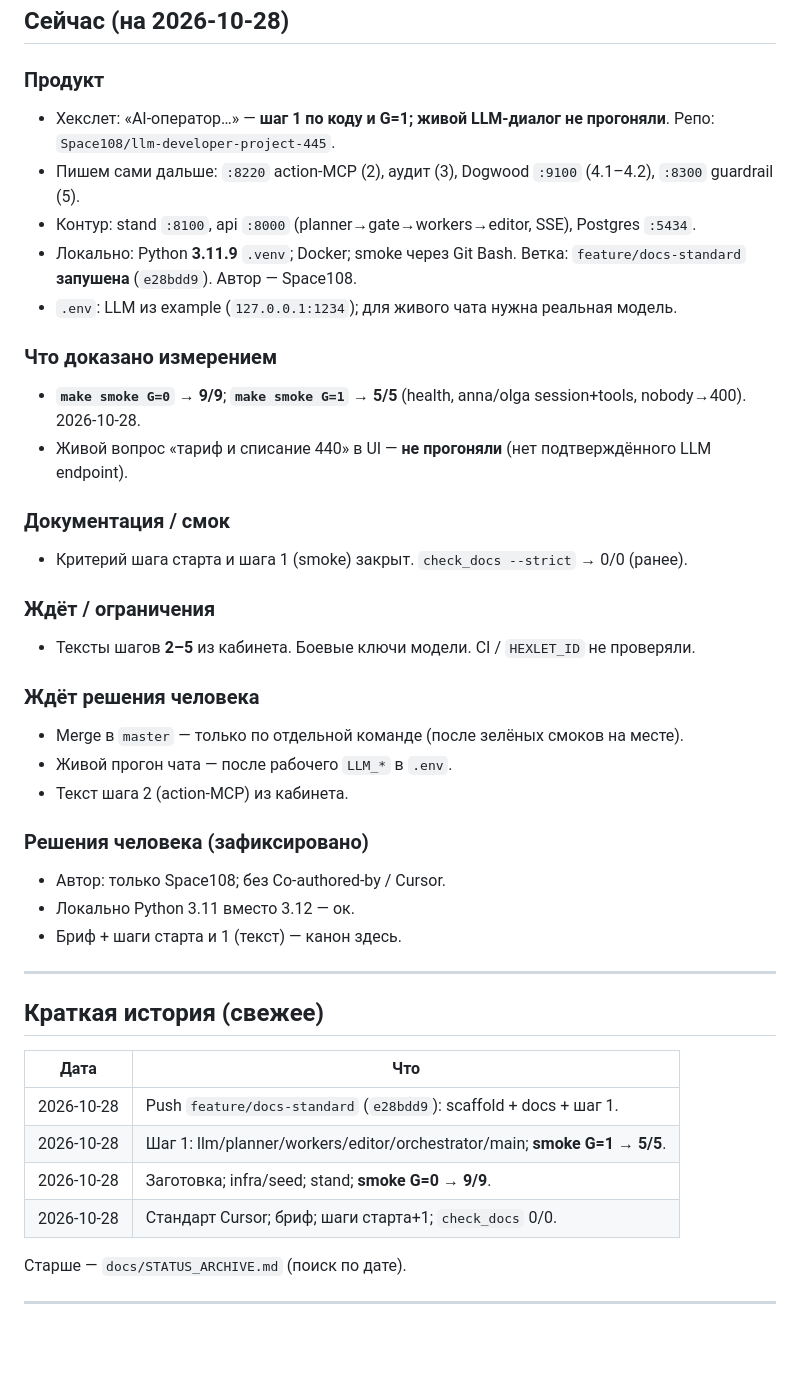
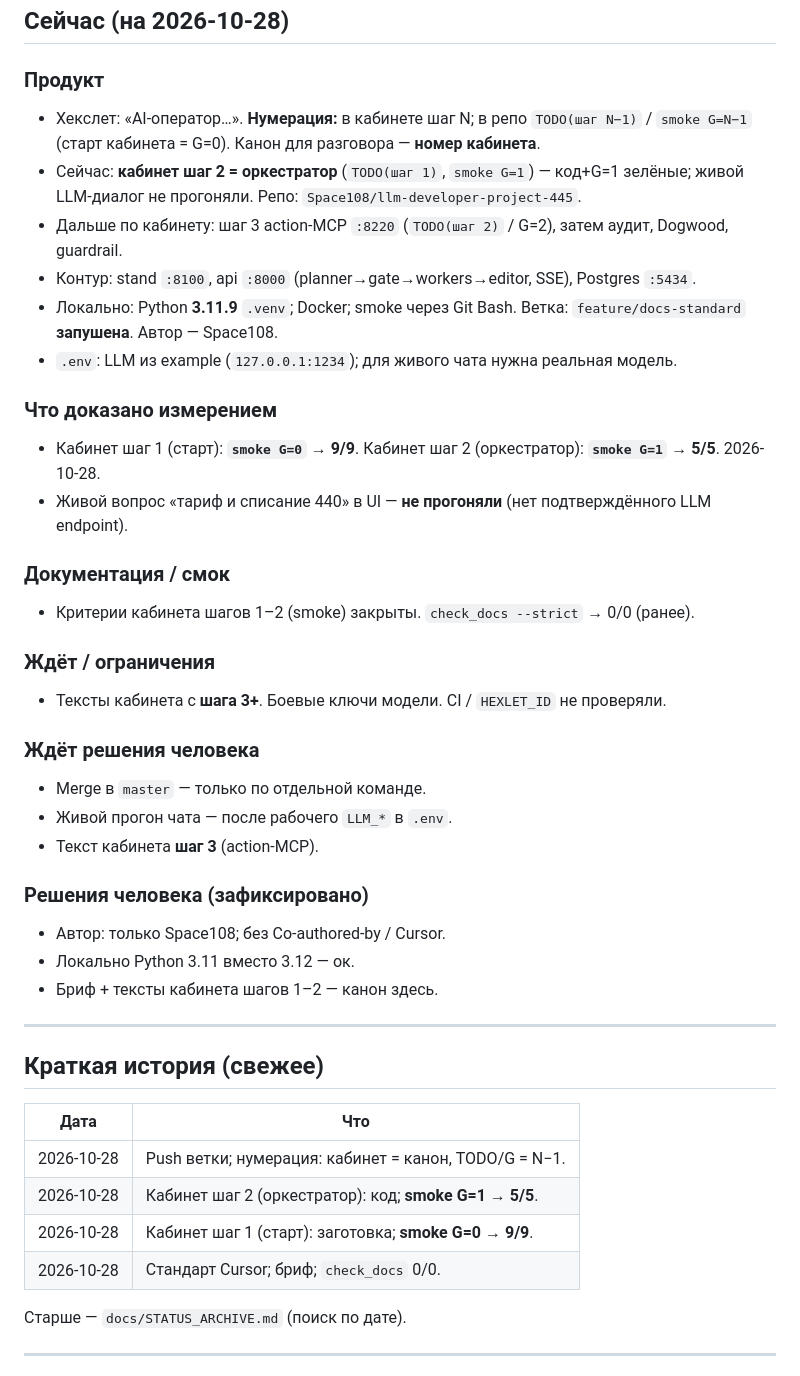
Before and after one commit to Space108/llm-developer-project-445, a Markdown page: docs/STATUS.md, the part around the change. GitHub-like rendering; blank space fills up the shorter version.

Commit message:
Align STATUS/ROADMAP step numbers with Hexlet cabinet.
Cabinet step N maps to TODO/smoke G=N-1; talk in cabinet numbers.

```diff
--- a/docs/STATUS.md
+++ b/docs/STATUS.md
@@ -28,36 +28,37 @@
 
 ### Продукт
 
-- Хекслет: «AI-оператор…» — **шаг 1 по коду и G=1; живой LLM-диалог не прогоняли**. Репо: `Space108/llm-developer-project-445`.
-- Пишем сами дальше: `:8220` action-MCP (2), аудит (3), Dogwood `:9100` (4.1–4.2), `:8300` guardrail (5).
+- Хекслет: «AI-оператор…». **Нумерация:** в кабинете шаг N; в репо `TODO(шаг N−1)` / `smoke G=N−1` (старт кабинета = G=0). Канон для разговора — **номер кабинета**.
+- Сейчас: **кабинет шаг 2 = оркестратор** (`TODO(шаг 1)`, `smoke G=1`) — код+G=1 зелёные; живой LLM-диалог не прогоняли. Репо: `Space108/llm-developer-project-445`.
+- Дальше по кабинету: шаг 3 action-MCP `:8220` (`TODO(шаг 2)` / G=2), затем аудит, Dogwood, guardrail.
 - Контур: stand `:8100`, api `:8000` (planner→gate→workers→editor, SSE), Postgres `:5434`.
-- Локально: Python **3.11.9** `.venv`; Docker; smoke через Git Bash. Ветка: `feature/docs-standard` **запушена** (`e28bdd9`). Автор — Space108.
+- Локально: Python **3.11.9** `.venv`; Docker; smoke через Git Bash. Ветка: `feature/docs-standard` **запушена**. Автор — Space108.
 - `.env`: LLM из example (`127.0.0.1:1234`); для живого чата нужна реальная модель.
 
 ### Что доказано измерением
 
-- **`make smoke G=0` → 9/9**; **`make smoke G=1` → 5/5** (health, anna/olga session+tools, nobody→400). 2026-10-28.
+- Кабинет шаг 1 (старт): **`smoke G=0` → 9/9**. Кабинет шаг 2 (оркестратор): **`smoke G=1` → 5/5**. 2026-10-28.
 - Живой вопрос «тариф и списание 440» в UI — **не прогоняли** (нет подтверждённого LLM endpoint).
 
 ### Документация / смок
 
-- Критерий шага старта и шага 1 (smoke) закрыт. `check_docs --strict` → 0/0 (ранее).
+- Критерии кабинета шагов 1–2 (smoke) закрыты. `check_docs --strict` → 0/0 (ранее).
 
 ### Ждёт / ограничения
 
-- Тексты шагов **2–5** из кабинета. Боевые ключи модели. CI / `HEXLET_ID` не проверяли.
+- Тексты кабинета с **шага 3+**. Боевые ключи модели. CI / `HEXLET_ID` не проверяли.
 
 ### Ждёт решения человека
 
-- Merge в `master` — только по отдельной команде (после зелёных смоков на месте).
+- Merge в `master` — только по отдельной команде.
 - Живой прогон чата — после рабочего `LLM_*` в `.env`.
-- Текст шага 2 (action-MCP) из кабинета.
+- Текст кабинета **шаг 3** (action-MCP).
 
 ### Решения человека (зафиксировано)
 
 - Автор: только Space108; без Co-authored-by / Cursor.
 - Локально Python 3.11 вместо 3.12 — ок.
-- Бриф + шаги старта и 1 (текст) — канон здесь.
+- Бриф + тексты кабинета шагов 1–2 — канон здесь.
 
 ---
 
@@ -65,10 +66,10 @@
 
 | Дата | Что |
 |------|-----|
-| 2026-10-28 | Push `feature/docs-standard` (`e28bdd9`): scaffold + docs + шаг 1. |
-| 2026-10-28 | Шаг 1: llm/planner/workers/editor/orchestrator/main; **smoke G=1 → 5/5**. |
-| 2026-10-28 | Заготовка; infra/seed; stand; **smoke G=0 → 9/9**. |
-| 2026-10-28 | Стандарт Cursor; бриф; шаги старта+1; `check_docs` 0/0. |
+| 2026-10-28 | Push ветки; нумерация: кабинет = канон, TODO/G = N−1. |
+| 2026-10-28 | Кабинет шаг 2 (оркестратор): код; **smoke G=1 → 5/5**. |
+| 2026-10-28 | Кабинет шаг 1 (старт): заготовка; **smoke G=0 → 9/9**. |
+| 2026-10-28 | Стандарт Cursor; бриф; `check_docs` 0/0. |
 
 Старше — `docs/STATUS_ARCHIVE.md` (поиск по дате).
 
```
Also changed, not shown: docs/ROADMAP.md (+11 -13 lines).
